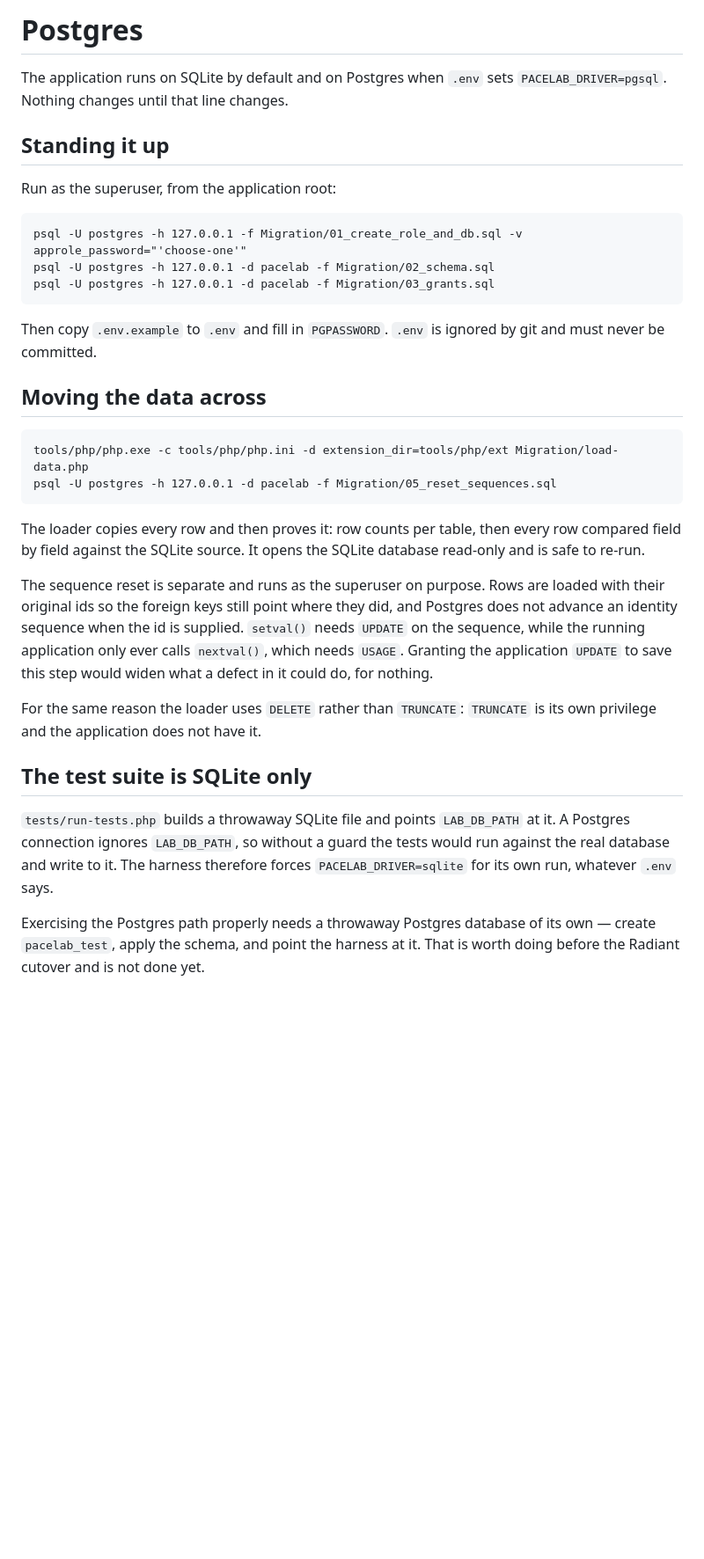
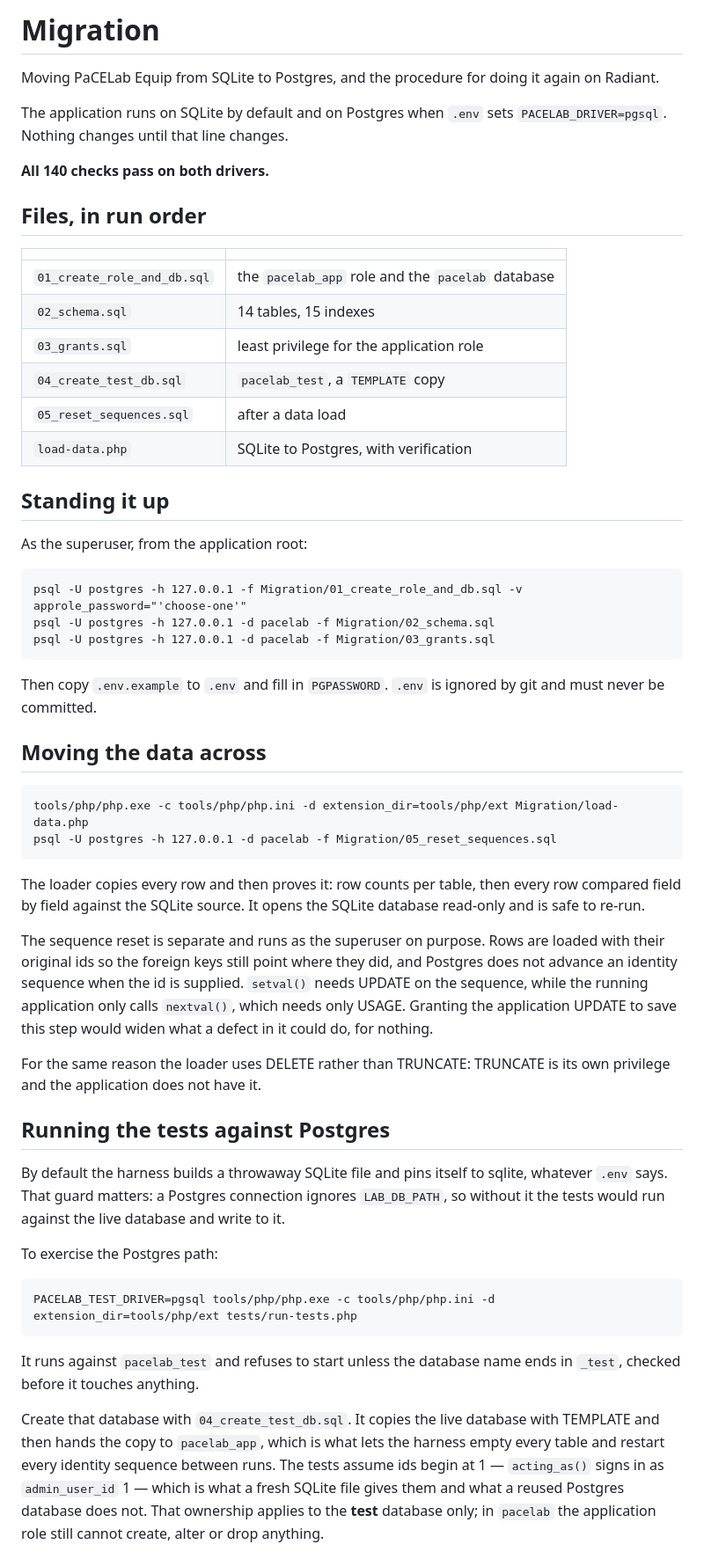
Before and after one commit to PrairieResearchInstitute/PaCELab-Equip, a Markdown page: Migration/README.md, the part around one of its changes. Shown at 88% size. GitHub-like rendering; blank space fills up the shorter version.

Commit message:
Correct the migration README
It still said the test suite was SQLite only and that a Postgres test
database was 'not done yet'. Both are now untrue: the suite runs green on
both drivers and 04_create_test_db.sql builds the test database.

Co-Authored-By: Claude Opus 5 <noreply@anthropic.com>

```diff
--- a/Migration/README.md
+++ b/Migration/README.md
@@ -1,18 +1,34 @@
-# Postgres
+# Migration
+
+Moving PaCELab Equip from SQLite to Postgres, and the procedure for doing it
+again on Radiant.
 
 The application runs on SQLite by default and on Postgres when `.env` sets
 `PACELAB_DRIVER=pgsql`. Nothing changes until that line changes.
 
+**All 140 checks pass on both drivers.**
+
+## Files, in run order
+
+| | |
+|---|---|
+| `01_create_role_and_db.sql` | the `pacelab_app` role and the `pacelab` database |
+| `02_schema.sql` | 14 tables, 15 indexes |
+| `03_grants.sql` | least privilege for the application role |
+| `04_create_test_db.sql` | `pacelab_test`, a `TEMPLATE` copy |
+| `05_reset_sequences.sql` | after a data load |
+| `load-data.php` | SQLite to Postgres, with verification |
+
 ## Standing it up
 
-Run as the superuser, from the application root:
+As the superuser, from the application root:
 
     psql -U postgres -h 127.0.0.1 -f Migration/01_create_role_and_db.sql -v approle_password="'choose-one'"
     psql -U postgres -h 127.0.0.1 -d pacelab -f Migration/02_schema.sql
     psql -U postgres -h 127.0.0.1 -d pacelab -f Migration/03_grants.sql
 
-Then copy `.env.example` to `.env` and fill in `PGPASSWORD`. `.env` is
-ignored by git and must never be committed.
+Then copy `.env.example` to `.env` and fill in `PGPASSWORD`. `.env` is ignored
+by git and must never be committed.
 
 ## Moving the data across
 
@@ -23,25 +39,35 @@ The loader copies every row and then proves it: row counts per table, then
 every row compared field by field against the SQLite source. It opens the
 SQLite database read-only and is safe to re-run.
 
-The sequence reset is separate and runs as the superuser on purpose. Rows
-are loaded with their original ids so the foreign keys still point where
-they did, and Postgres does not advance an identity sequence when the id is
-supplied. `setval()` needs `UPDATE` on the sequence, while the running
-application only ever calls `nextval()`, which needs `USAGE`. Granting the
-application `UPDATE` to save this step would widen what a defect in it could
-do, for nothing.
+The sequence reset is separate and runs as the superuser on purpose. Rows are
+loaded with their original ids so the foreign keys still point where they did,
+and Postgres does not advance an identity sequence when the id is supplied.
+`setval()` needs UPDATE on the sequence, while the running application only
+calls `nextval()`, which needs only USAGE. Granting the application UPDATE to
+save this step would widen what a defect in it could do, for nothing.
 
-For the same reason the loader uses `DELETE` rather than `TRUNCATE`:
-`TRUNCATE` is its own privilege and the application does not have it.
+For the same reason the loader uses DELETE rather than TRUNCATE: TRUNCATE is
+its own privilege and the application does not have it.
 
-## The test suite is SQLite only
+## Running the tests against Postgres
 
-`tests/run-tests.php` builds a throwaway SQLite file and points
-`LAB_DB_PATH` at it. A Postgres connection ignores `LAB_DB_PATH`, so without
-a guard the tests would run against the real database and write to it. The
-harness therefore forces `PACELAB_DRIVER=sqlite` for its own run, whatever
-`.env` says.
+By default the harness builds a throwaway SQLite file and pins itself to
+sqlite, whatever `.env` says. That guard matters: a Postgres connection
+ignores `LAB_DB_PATH`, so without it the tests would run against the live
+database and write to it.
 
-Exercising the Postgres path properly needs a throwaway Postgres database of
-its own — create `pacelab_test`, apply the schema, and point the harness at
-it. That is worth doing before the Radiant cutover and is not done yet.
+To exercise the Postgres path:
+
+    PACELAB_TEST_DRIVER=pgsql tools/php/php.exe -c tools/php/php.ini -d extension_dir=tools/php/ext tests/run-tests.php
+
+It runs against `pacelab_test` and refuses to start unless the database name
+ends in `_test`, checked before it touches anything.
+
+Create that database with `04_create_test_db.sql`. It copies the live database
+with TEMPLATE and then hands the copy to `pacelab_app`, which is what lets the
+harness empty every table and restart every identity sequence between runs.
+The tests assume ids begin at 1 — `acting_as()` signs in as `admin_user_id` 1 —
+which is what a fresh SQLite file gives them and what a reused Postgres
+database does not. That ownership applies to the **test** database only; in
+`pacelab` the application role still cannot create, alter or drop anything.
+
```
Also changed, not shown: other parts of Migration/README.md (+27 -6 lines).
